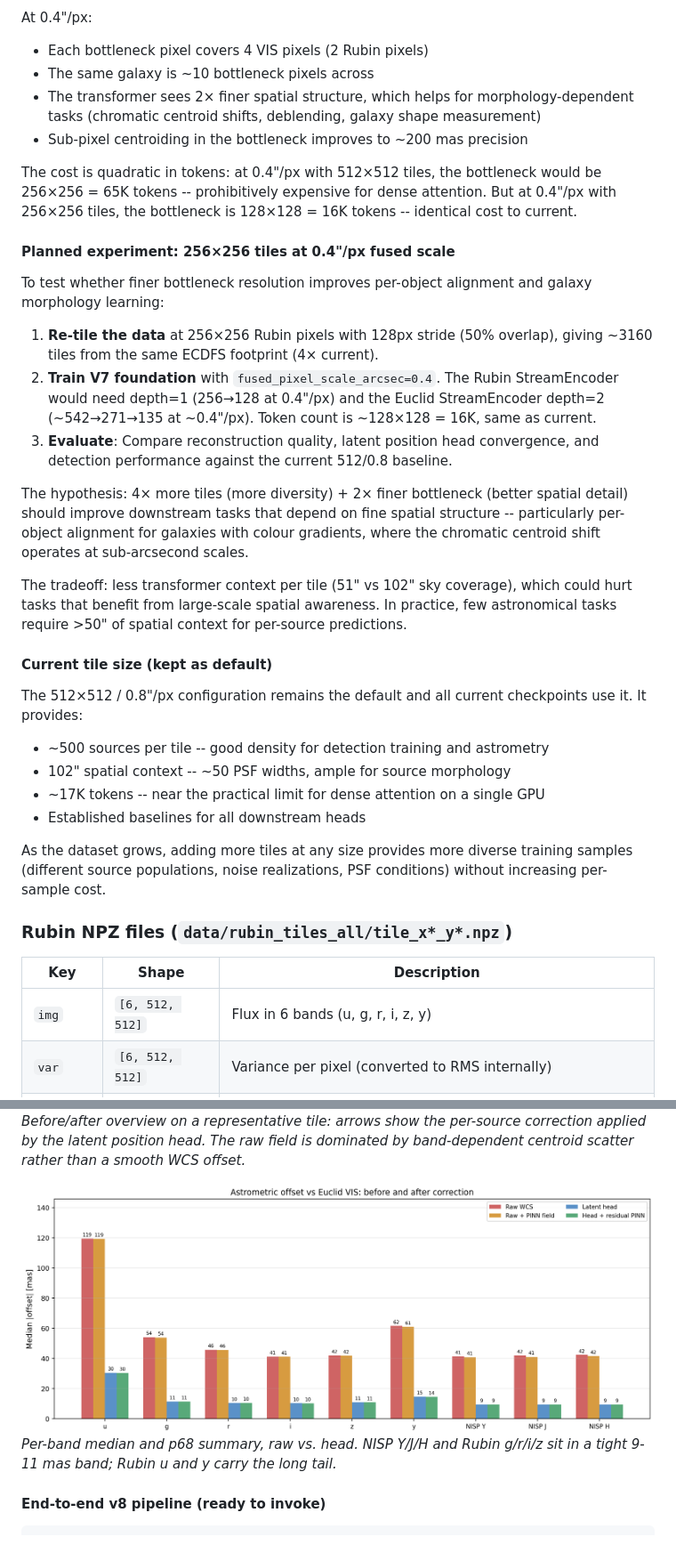
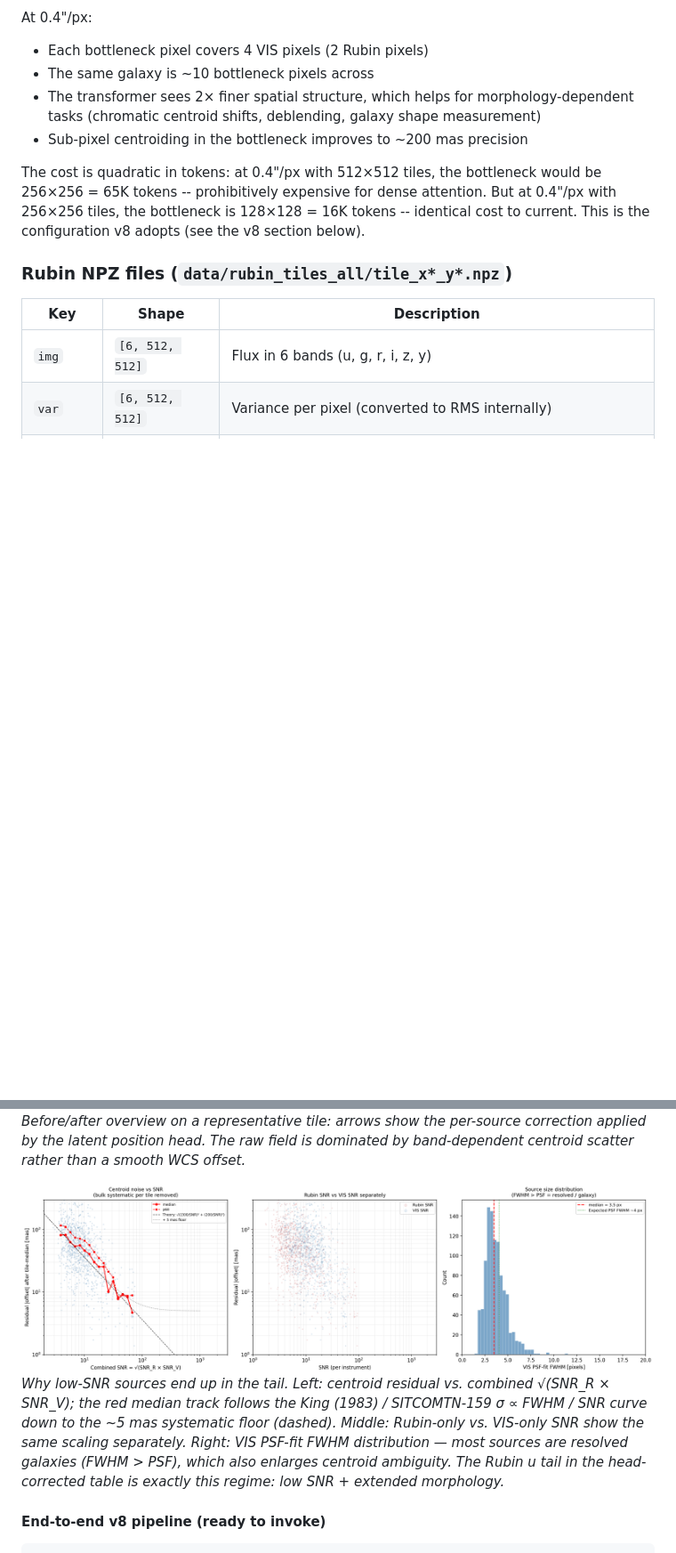
Before and after one commit to xoubish/JAISP, a Markdown page: DOCUMENTATION.md, 2 parts joined by grey strips. Shown at 89% size. Drawn GitHub-style; pictures changed too: docs/figures/astrometry_bar_chart.png (deleted), docs/figures/astrometry_snr_diagnostic.png (added); blank space fills up the shorter version.

```diff
--- a/DOCUMENTATION.md
+++ b/DOCUMENTATION.md
@@ -177,30 +177,7 @@ At 0.4"/px:
 - The transformer sees 2× finer spatial structure, which helps for morphology-dependent tasks (chromatic centroid shifts, deblending, galaxy shape measurement)
 - Sub-pixel centroiding in the bottleneck improves to ~200 mas precision
 
-The cost is quadratic in tokens: at 0.4"/px with 512×512 tiles, the bottleneck would be 256×256 = 65K tokens -- prohibitively expensive for dense attention. But at 0.4"/px with 256×256 tiles, the bottleneck is 128×128 = 16K tokens -- identical cost to current.
-
-#### Planned experiment: 256×256 tiles at 0.4"/px fused scale
-
-To test whether finer bottleneck resolution improves per-object alignment and galaxy morphology learning:
-
-1. **Re-tile the data** at 256×256 Rubin pixels with 128px stride (50% overlap), giving ~3160 tiles from the same ECDFS footprint (4× current).
-2. **Train V7 foundation** with `fused_pixel_scale_arcsec=0.4`. The Rubin StreamEncoder would need depth=1 (256→128 at 0.4"/px) and the Euclid StreamEncoder depth=2 (~542→271→135 at ~0.4"/px). Token count is ~128×128 = 16K, same as current.
-3. **Evaluate**: Compare reconstruction quality, latent position head convergence, and detection performance against the current 512/0.8 baseline.
-
-The hypothesis: 4× more tiles (more diversity) + 2× finer bottleneck (better spatial detail) should improve downstream tasks that depend on fine spatial structure -- particularly per-object alignment for galaxies with colour gradients, where the chromatic centroid shift operates at sub-arcsecond scales.
-
-The tradeoff: less transformer context per tile (51" vs 102" sky coverage), which could hurt tasks that benefit from large-scale spatial awareness. In practice, few astronomical tasks require >50" of spatial context for per-source predictions.
-
-#### Current tile size (kept as default)
-
-The 512×512 / 0.8"/px configuration remains the default and all current checkpoints use it. It provides:
-
-- ~500 sources per tile -- good density for detection training and astrometry
-- 102" spatial context -- ~50 PSF widths, ample for source morphology
-- ~17K tokens -- near the practical limit for dense attention on a single GPU
-- Established baselines for all downstream heads
-
-As the dataset grows, adding more tiles at any size provides more diverse training samples (different source populations, noise realizations, PSF conditions) without increasing per-sample cost.
+The cost is quadratic in tokens: at 0.4"/px with 512×512 tiles, the bottleneck would be 256×256 = 65K tokens -- prohibitively expensive for dense attention. But at 0.4"/px with 256×256 tiles, the bottleneck is 128×128 = 16K tokens -- identical cost to current. This is the configuration v8 adopts (see the v8 section below).
 
 ### Rubin NPZ files (`data/rubin_tiles_all/tile_x*_y*.npz`)
 
@@ -840,8 +762,8 @@ The v8 head reduces the radial median residual by roughly **74-79%** across all
 ![Astrometry before / after](docs/figures/astrometry_before_after.png)
 *Before/after overview on a representative tile: arrows show the per-source correction applied by the latent position head. The raw field is dominated by band-dependent centroid scatter rather than a smooth WCS offset.*
 
-![Per-band bar chart](docs/figures/astrometry_bar_chart.png)
-*Per-band median and p68 summary, raw vs. head. NISP Y/J/H and Rubin g/r/i/z sit in a tight 9-11 mas band; Rubin u and y carry the long tail.*
+![SNR diagnostic](docs/figures/astrometry_snr_diagnostic.png)
+*Why low-SNR sources end up in the tail. Left: centroid residual vs. combined √(SNR_R × SNR_V); the red median track follows the King (1983) / SITCOMTN-159 σ ∝ FWHM / SNR curve down to the ~5 mas systematic floor (dashed). Middle: Rubin-only vs. VIS-only SNR show the same scaling separately. Right: VIS PSF-fit FWHM distribution — most sources are resolved galaxies (FWHM > PSF), which also enlarges centroid ambiguity. The Rubin u tail in the head-corrected table is exactly this regime: low SNR + extended morphology.*
 
 #### End-to-end v8 pipeline (ready to invoke)
 
```
Also changed, not shown: other parts of DOCUMENTATION.md (+4 -71 lines), docs/figures/concordance_raw_vs_head.png (deleted), 1 other file.
